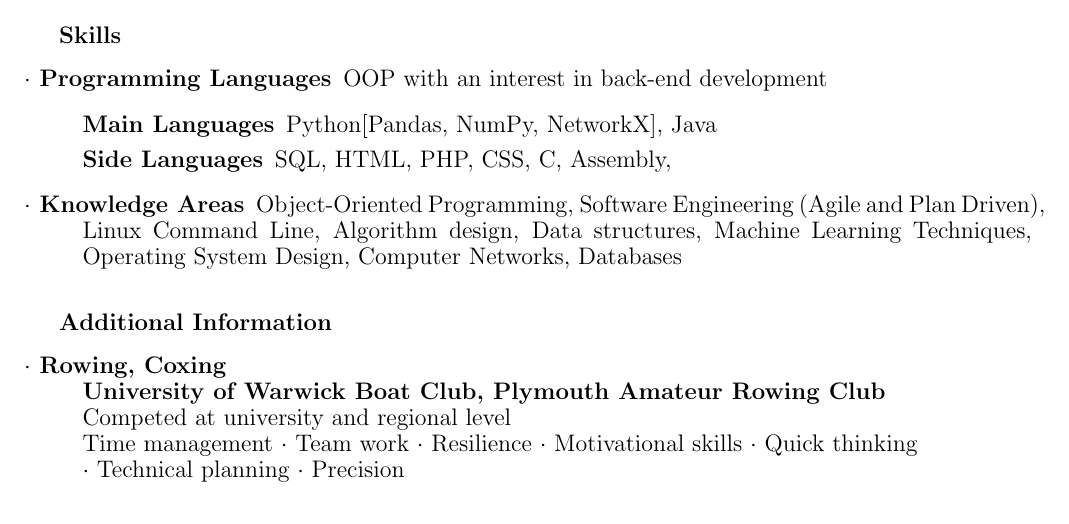
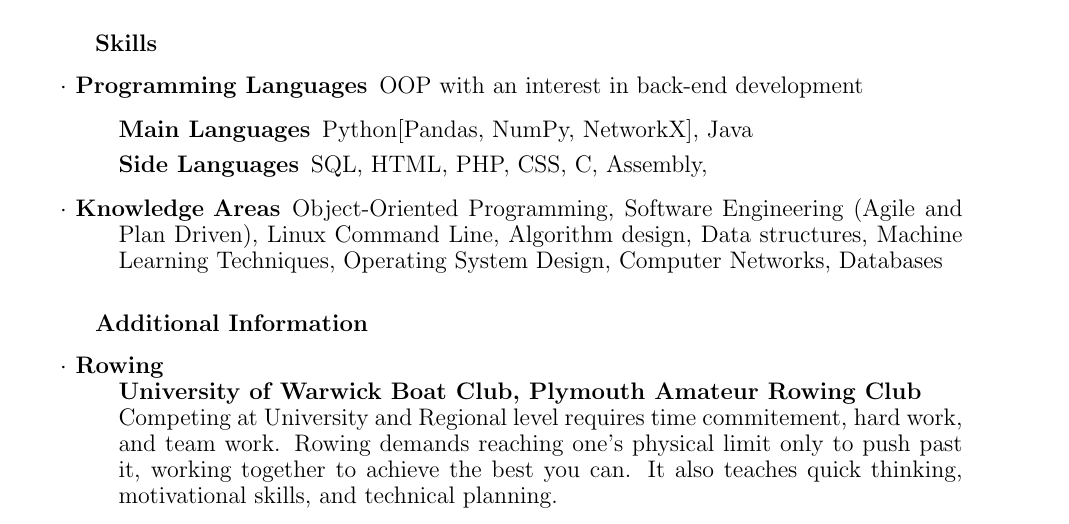
Before and after one commit to theReuben/CV, a LaTeX CV (CV.tex): part of the page, cut so that both start at the same text. Compiled offline with pdfLaTeX.

Commit message:
Format changes/switched rowing back to descriptive paragraph

```diff
--- a/CV.tex
+++ b/CV.tex
@@ -1,7 +1,7 @@
-\documentclass[12pt]{article}
+\documentclass[12pt, a4paper]{article}
 \usepackage{setspace}
 \usepackage[none]{hyphenat}
-\usepackage[margin=0.75in]{geometry}
+\usepackage[margin=1in]{geometry}
 \pagenumbering{gobble}
 \linespread{0.9}
 \date{}
@@ -52,11 +52,11 @@
 
   \textbf{Additional Information}
     \begin{description}
-      \item[$\cdot$ Rowing, Coxing] \textbf{\\University of Warwick Boat Club, Plymouth Amateur Rowing Club}
-      \\ Competed at university and regional level \\
+      \item[$\cdot$ Rowing] \textbf{\\University of Warwick Boat Club, Plymouth Amateur Rowing Club} \\
+      Competing at University and Regional level requires time commitement, hard work, and team work. Rowing demands reaching one's physical limit only to push past it, working together to achieve the best you can. It also teaches quick thinking, motivational skills, and technical planning.
+
+      \iffalse
       Time management $\cdot$ Team work $\cdot$ Resilience $\cdot$ Motivational skills $\cdot$ Quick thinking \\ $\cdot$ Technical planning $\cdot$ Precision
-      \iffalse
-      The sport of rowing requires time commitement, hard work, and team work. Rowing demands reaching one's physical limit only to push past it, working together to achieve the best you can. Coxing teaches quick thinking, motivational skills, and technical planning.
       \fi
     \end{description}
 
```
Also changed, not shown: CV.pdf, 3 other files.
